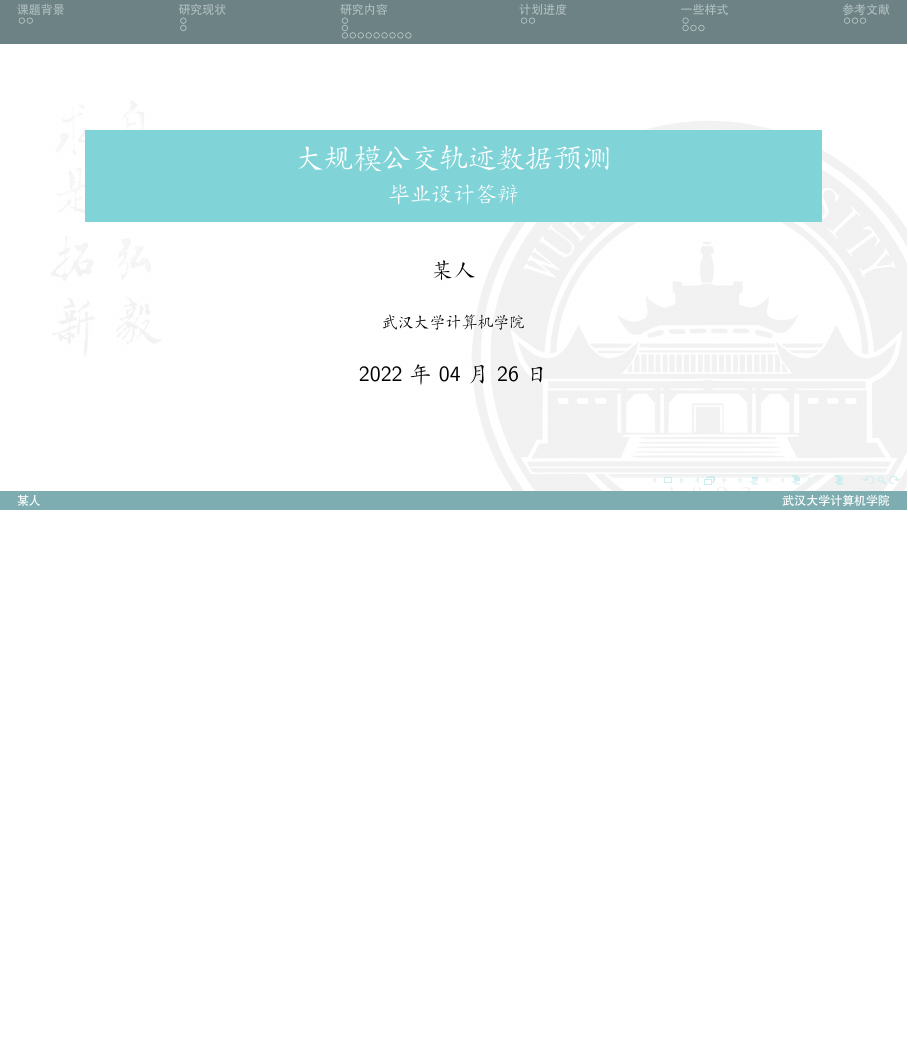
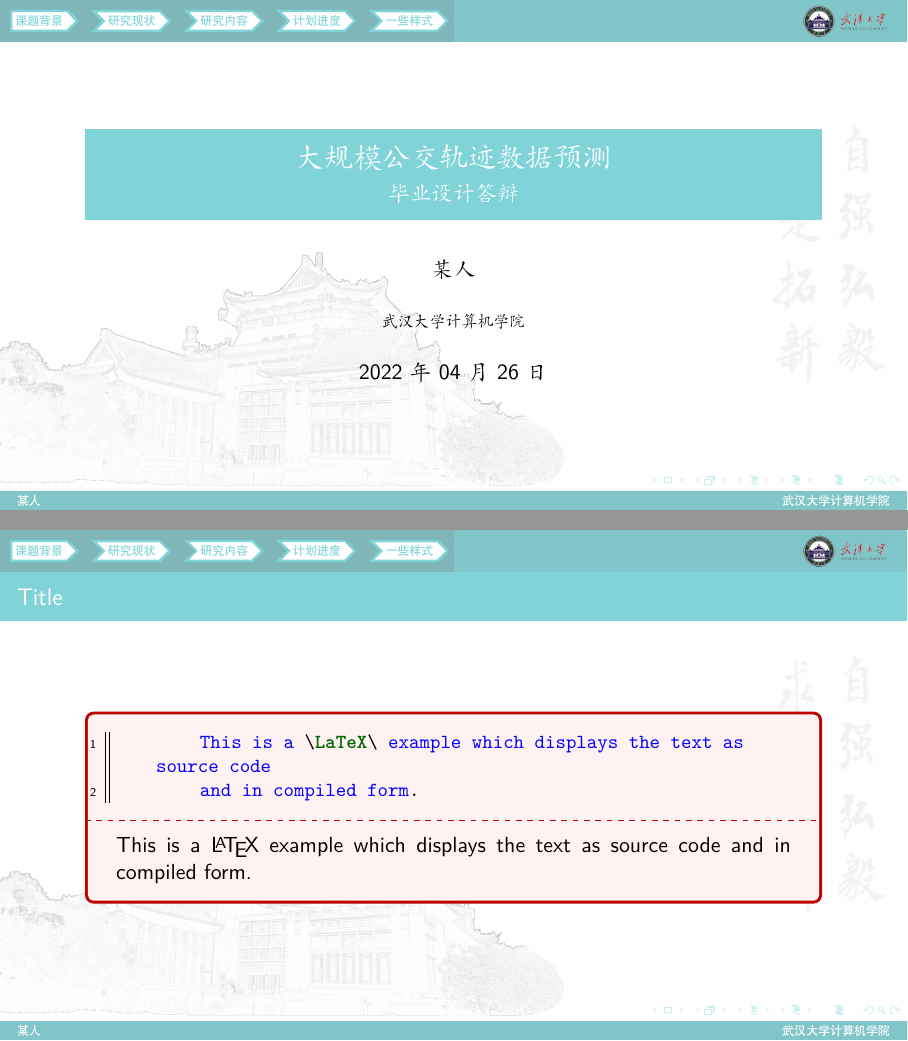
Before and after one commit to hrtan99/WHU-Beamer, LaTeX slides (slide.tex, which reads WHU-Beamer.sty): page 1 of 30 before the commit and pages 1 and 2 of 31 after it, the two joined at a grey line, the shorter picture padded with empty space. Compiled offline with XeLaTeX.

Commit message:
更新导航栏样式;加入logo

```diff
--- a/WHU-Beamer.sty
+++ b/WHU-Beamer.sty
@@ -23,8 +23,13 @@
 \RequirePackage{tikz} % tikz: 绘制图像.
 \RequirePackage{tcolorbox} % tcolorbox: 绘制彩色文本框.
 
-% 必须要加
+% tcolorbox使用对应的库
 \tcbuselibrary{theorems, skins, breakable, xparse, listings}
+\tcbset{listing engine=listings}
+
+% tikz引入shapes
+\usetikzlibrary{shapes}
+
 
 % 定义执行命令. 修改自 sjtubeamer.
 \def\EqualOptionsBeamer{%
@@ -43,6 +48,7 @@
   \ifoption@tmp%
 }
 
+\xdefinecolor{tsinghua}{rgb}{0.455,0.204,0.506}  %RGB#82318E
 
 % 代码块颜色
 \definecolor{deepblue}{rgb}{0,0,0.5}
@@ -233,7 +194,7 @@
 
 % 设置 "SCUname.pdf" 为图片 "logo".
 \pgfdeclareimage[width=6.25em]%
-  {lg}{./images/SCUname.pdf}
+  {lg}{./images/whulogo_black.png}
 % ----------------
 
 % 设置定理环境
@@ -273,10 +237,11 @@
   showstringspaces=false,
   basicstyle=\footnotesize\ttfamily,
   keywordstyle=\bfseries\color{green!40!black},
-  commentstyle=\itshape\color{purple!40!black},
+  commentstyle=\itshape\color{red!50!green!50!blue!50},
   identifierstyle=\color{blue},
   stringstyle=\color{orange},
 }
+
 
 \lstdefinestyle{customasm}{
   belowcaptionskip=1\baselineskip,
@@ -288,6 +253,8 @@
 }
 
 \lstset{escapechar=@,style=customc,numbers=left,numberstyle=\tiny}
+
+\newcommand{\includecode}[2][c]{\lstinputlisting[caption=#2, escapechar=, style=custom#1]{#2}<!---->}
 % ----------------
 
 % 定义目录输入命令.
@@ -346,6 +313,54 @@
 %   }
 \makeatother
 
+%\logo{\includegraphics[height=1cm]{images/whulogo_black.png}}
+
+% Headline
+% ref：https://tex.stackexchange.com/questions/330817/beamer-template-customization-logo-headline-and-footline?newreg=c99281e2d52846a1abddc869f1cdc120
+\makeatletter
+\setbeamertemplate{headline}{%
+  \leavevmode%
+  \@tempdimb=1ex%
+  \ifnum\beamer@subsectionmax<\beamer@sectionmax%
+    \multiply\@tempdimb by\beamer@sectionmax%
+  \else%
+    \multiply\@tempdimb by\beamer@subsectionmax%
+  \fi%
+  \ifdim\@tempdimb>0pt%
+    \advance\@tempdimb by 1.825ex%
+    \begin{beamercolorbox}[wd=.5\paperwidth,ht=\@tempdimb]{section in head/foot}%
+      \vspace*{1mm}\hspace*{-2mm}%
+      \insertsectionnavigationhorizontal{.5\paperwidth}{}{\hskip0pt plus1filll}
+    \end{beamercolorbox}%
+    \begin{beamercolorbox}[wd=.3\paperwidth,ht=\@tempdimb]{subsection in head/foot}%
+      \vbox to\@tempdimb{\vfil\insertsubsectionnavigation{.5\paperwidth}\vfil}%
+    \end{beamercolorbox}%
+    \begin{beamercolorbox}[wd=.2\paperwidth,ht=\@tempdimb]{subsection in head/foot}%
+      \vbox to\@tempdimb{\vfil\hfill\includegraphics[height=\@tempdimb]{images/whulogo.png} \vfil}
+    \end{beamercolorbox}%
+  \fi%
+}
+\makeatother
+
+% 设置箭头样式
+% ref：https://tex.stackexchange.com/questions/398326/custom-horizontal-navigation-bar-for-beamer
+\setbeamertemplate{section in head/foot}{%
+    \if\insertsectionheadnumber1
+        \tikz\node[draw=ThemeColor,fill=ThemeColor,shape=signal,very thick,text=white]{\insertsectionhead\hskip.3cm};
+    \else
+        \tikz\node[draw=ThemeColor,fill=ThemeColor,shape=signal,signal from=west, signal to=east,very thick,text=white]     {\insertsectionhead\hskip.3cm};
+  \fi
+}
+
+\setbeamertemplate{section in head/foot shaded}{%
+    \if\insertsectionheadnumber1
+        \tikz\node[draw=ThemeColor,fill=white,shape=signal,very thick,text=ThemeColor]{\insertsectionhead\hskip.3cm};
+    \else
+        \tikz\node[draw=ThemeColor,fill=white,shape=signal,signal from=west, signal to=east,very thick,text=ThemeColor]     {\insertsectionhead\hskip.3cm};
+  \fi
+}
+
+%--------------
 \useinnertheme{circles}
 
 %\useoutertheme{default}
@@ -354,7 +369,6 @@
 
 
 
-\xdefinecolor{tsinghua}{rgb}{0.455,0.204,0.506}  %RGB#82318E
 \setbeamercolor{footline}{bg=ThemeColor}
 \setbeamercolor{frametitle}{bg=ThemeColor,fg=white}
 \setbeamercolor{title}{bg=ThemeColor}
@@ -363,10 +377,11 @@
 \setbeamertemplate{bibliography item}[text]
 \setbeamertemplate{caption}[numbered]
 
+% 设置structure的四种调色板颜色
 \setbeamercolor{palette primary}{use=structure,fg=white,bg=structure.fg}
-\setbeamercolor{palette secondary}{use=structure,fg=white,bg=structure.fg!75!black}
-\setbeamercolor{palette tertiary}{use=structure,fg=white,bg=structure.fg!50!black}
-\setbeamercolor{palette quaternary}{fg=white,bg=structure.fg!50!black}
+\setbeamercolor{palette secondary}{use=structure,fg=white,bg=structure.fg!90!black}
+\setbeamercolor{palette tertiary}{use=structure,fg=white,bg=structure.fg!80!black}
+\setbeamercolor{palette quaternary}{fg=white,bg=structure.fg!80!black}
 %\setbeamercolor*{sidebar}{use=structure,bg=structure.fg}
 \setbeamercolor{titlelike}{parent=palette primary}
 
@@ -375,19 +390,9 @@
 \setbeamercolor*{block title example}{use={normal text,example text},bg=white,fg=ThemeColor}
 \setbeamercolor{fine separation line}{}
 \setbeamercolor{item projected}{fg=white}
-\setbeamercolor{palette sidebar primary}{use=normal text,fg=normal text.fg}
-\setbeamercolor{palette sidebar quaternary}{use=structure,fg=structure.fg}
-\setbeamercolor{palette sidebar secondary}{use=structure,fg=structure.fg}
-\setbeamercolor{palette sidebar tertiary}{use=normal text,fg=normal text.fg}
-%\setbeamercolor{palette sidebar quaternary}{fg=white}
-\setbeamercolor{section in sidebar}{fg=brown}
-\setbeamercolor{section in sidebar shaded}{fg=grey}
+
 \setbeamercolor{separation line}{}
-\setbeamercolor{sidebar}{bg=ThemeColor}
-\setbeamercolor{sidebar}{parent=palette primary}
 \setbeamercolor{structure}{fg=ThemeColor}
-\setbeamercolor{subsection in sidebar}{fg=brown}
-\setbeamercolor{subsection in sidebar shaded}{fg=grey}
 \AtBeginSection[]{
 	\begin{frame}
 		\tableofcontents[sectionstyle=show/shaded,subsectionstyle=show/shaded/hide,subsubsectionstyle=show/shaded/hide]
--- a/slide.tex
+++ b/slide.tex
@@ -27,6 +27,13 @@
     % \end{figure}
 \end{frame}
 
+\begin{frame}[fragile]{Title}
+    \begin{tcblisting}{colback=red!5!white,colframe=red!75!black}
+        This is a \LaTeX\ example which displays the text as source code
+        and in compiled form.
+    \end{tcblisting}
+\end{frame}
+
 \begin{frame}{目录}
         % \hfill
         % \parbox[t]{8cm}{
```
Also changed, not shown: pages/chapter2.tex (+1 -1 lines), pages/chapter4.tex (+10 -8 lines), README.md, images/background_white.png, images/whulogo.png (added), images/whulogo_colorful.jpeg (added), slide.pdf, WHU-Beamer.sty (52 more changed lines).
